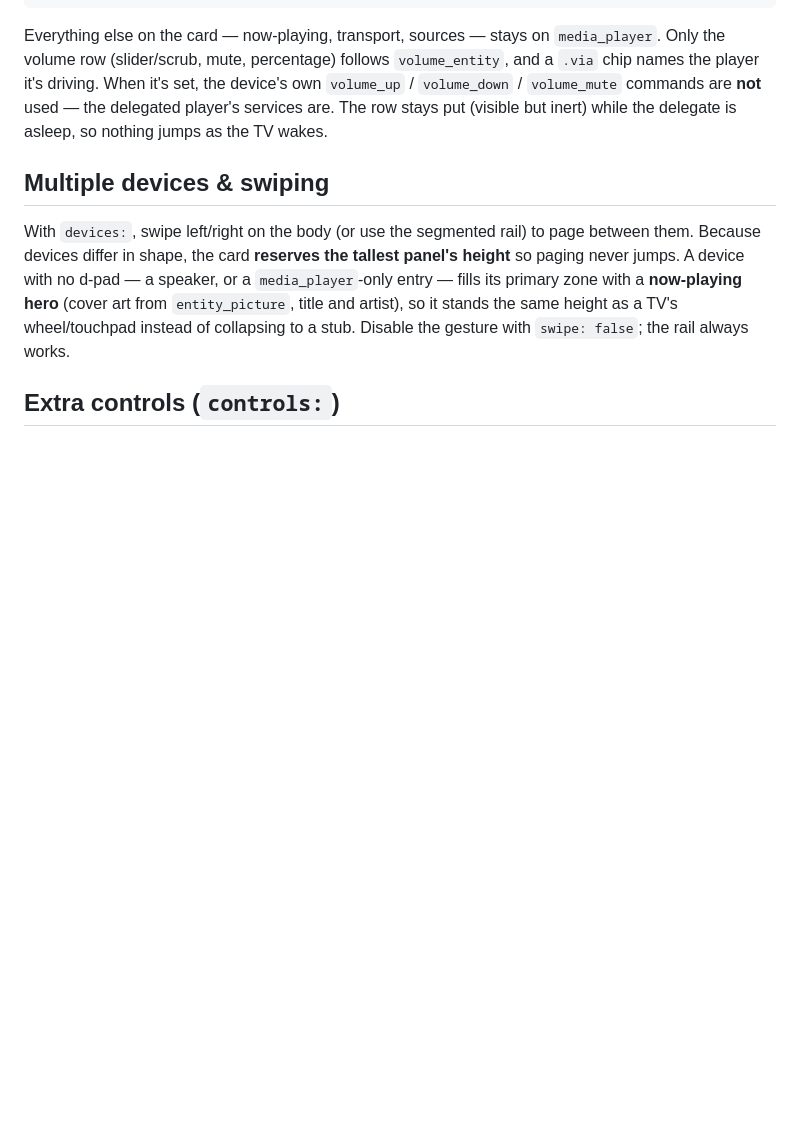
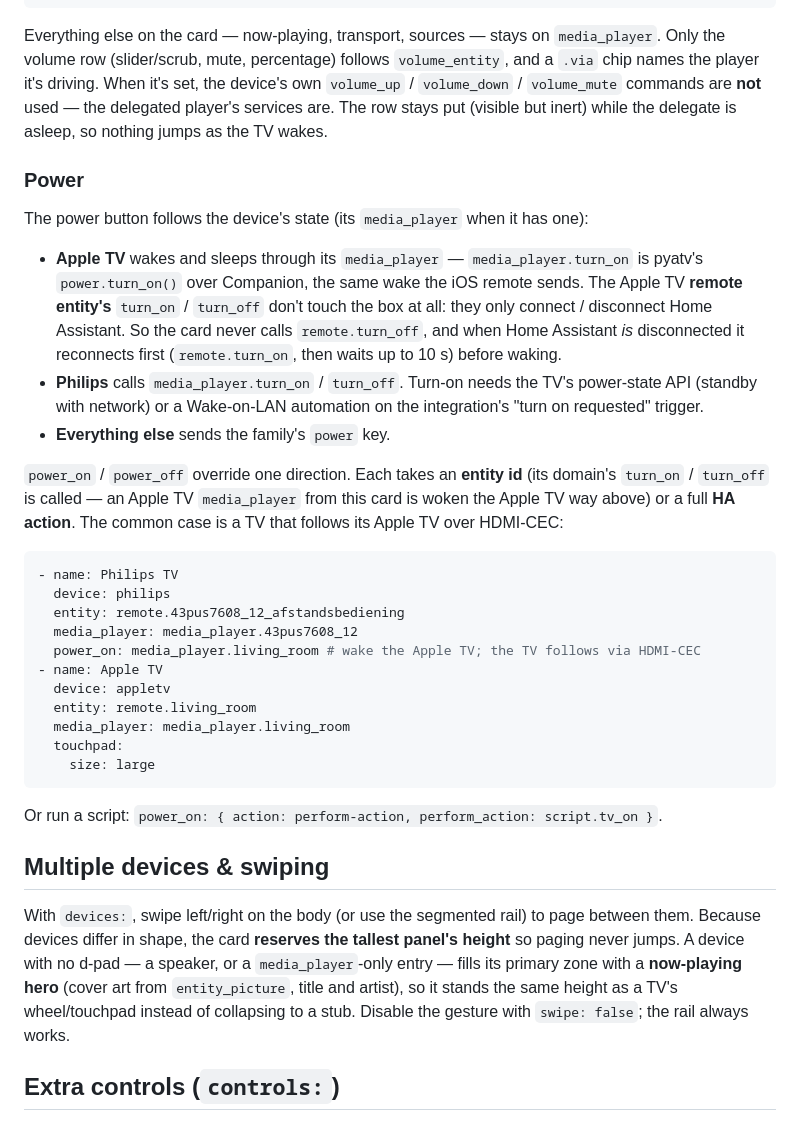
Before and after one commit to Elian0213/fibbers-home-assistant, a Markdown page: docs/remote.md, the part around one of its changes. Drawn GitHub-style; blank space fills up the shorter version.

Commit message:
docs(remote): power recipes and touchpad size
Document power_on / power_off, why the Apple TV remote entity's turn_on/turn_off only (dis)connect Home Assistant, the wake-the-TV-through-the-Apple-TV (HDMI-CEC) recipe, and touchpad.size.

````diff
--- a/docs/remote.md
+++ b/docs/remote.md
@@ -102,6 +105,42 @@ Everything else on the card — now-playing, transport, sources — stays on
 device's own `volume_up` / `volume_down` / `volume_mute` commands are **not** used —
 the delegated player's services are. The row stays put (visible but inert) while the
 delegate is asleep, so nothing jumps as the TV wakes.
+
+### Power
+
+The power button follows the device's state (its `media_player` when it has one):
+
+- **Apple TV** wakes and sleeps through its `media_player` — `media_player.turn_on`
+  is pyatv's `power.turn_on()` over Companion, the same wake the iOS remote sends. The
+  Apple TV **remote entity's** `turn_on` / `turn_off` don't touch the box at all: they
+  only connect / disconnect Home Assistant. So the card never calls `remote.turn_off`,
+  and when Home Assistant _is_ disconnected it reconnects first (`remote.turn_on`,
+  then waits up to 10 s) before waking.
+- **Philips** calls `media_player.turn_on` / `turn_off`. Turn-on needs the TV's
+  power-state API (standby with network) or a Wake-on-LAN automation on the
+  integration's "turn on requested" trigger.
+- **Everything else** sends the family's `power` key.
+
+`power_on` / `power_off` override one direction. Each takes an **entity id** (its
+domain's `turn_on` / `turn_off` is called — an Apple TV `media_player` from this card
+is woken the Apple TV way above) or a full **HA action**. The common case is a TV that
+follows its Apple TV over HDMI-CEC:
+
+```yaml
+- name: Philips TV
+  device: philips
+  entity: remote.43pus7608_12_afstandsbediening
+  media_player: media_player.43pus7608_12
+  power_on: media_player.living_room # wake the Apple TV; the TV follows via HDMI-CEC
+- name: Apple TV
+  device: appletv
+  entity: remote.living_room
+  media_player: media_player.living_room
+  touchpad:
+    size: large
+```
+
+Or run a script: `power_on: { action: perform-action, perform_action: script.tv_on }`.
 
 ## Multiple devices & swiping
 
````
Also changed, not shown: other parts of docs/remote.md (+20 -17 lines).
